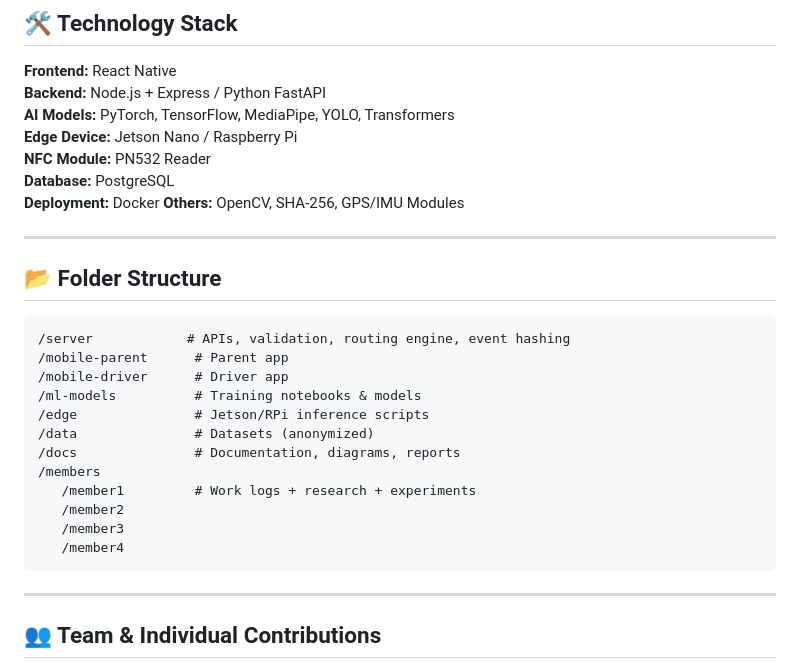
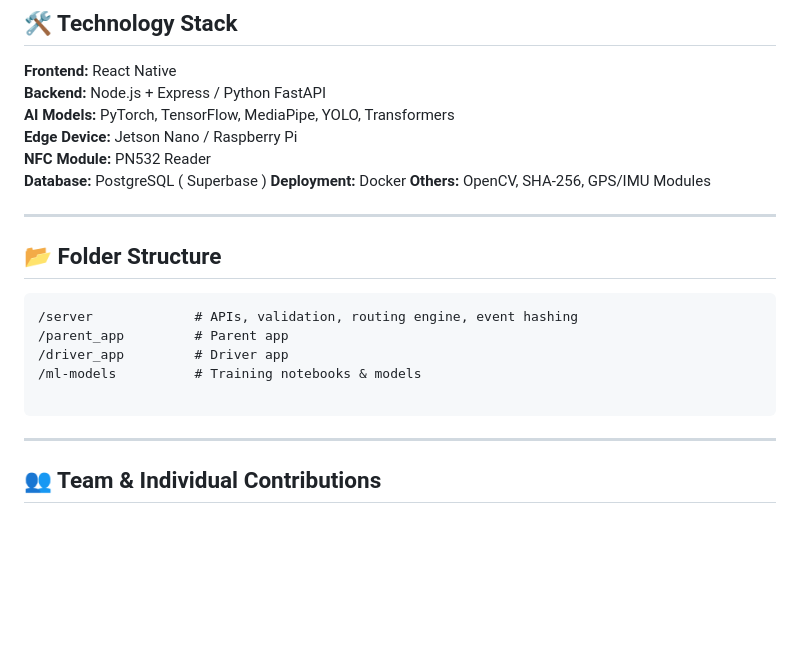
Before and after one commit to Shiranakther/Sisuraksha, a Markdown page: README.md, the part around the change. GitHub-like rendering; blank space fills up the shorter version.

````diff
--- a/README.md
+++ b/README.md
@@ -103,7 +103,7 @@ Typical architecture layers:
 **AI Models:** PyTorch, TensorFlow, MediaPipe, YOLO, Transformers
 **Edge Device:** Jetson Nano / Raspberry Pi
 **NFC Module:** PN532 Reader
-**Database:** PostgreSQL
+**Database:** PostgreSQL ( Superbase )
 **Deployment:** Docker
 **Others:** OpenCV, SHA-256, GPS/IMU Modules
 
@@ -112,18 +112,11 @@ Typical architecture layers:
 ## 📂 Folder Structure
 
 ```
-/server            # APIs, validation, routing engine, event hashing
-/mobile-parent      # Parent app
-/mobile-driver      # Driver app
+/server             # APIs, validation, routing engine, event hashing
+/parent_app         # Parent app
+/driver_app         # Driver app
 /ml-models          # Training notebooks & models
-/edge               # Jetson/RPi inference scripts
-/data               # Datasets (anonymized)
-/docs               # Documentation, diagrams, reports
-/members
-   /member1         # Work logs + research + experiments
-   /member2
-   /member3
-   /member4
+
 ```
 
 ---
````
